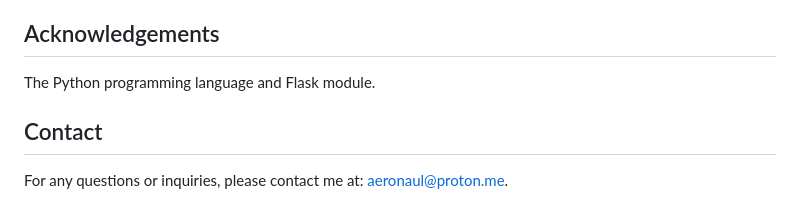
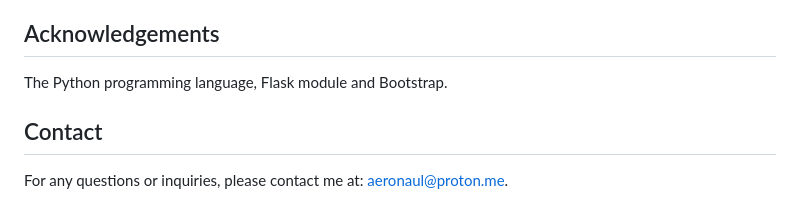
Before and after one commit to Aeronaul/QuantifiedSelf, a Markdown page: README.md, the part around the change. GitHub-like rendering.

```diff
--- a/README.md
+++ b/README.md
@@ -74,7 +74,7 @@ python run.py
 - On the tracker page, the user can also scroll down to find two buttons for editing the tracker and making a new entry.
 
 ## Acknowledgements
-The Python programming language and Flask module.
+The Python programming language, Flask module and Bootstrap.
 
 ## Contact
 For any questions or inquiries, please contact me at: aeronaul@proton.me.
```
